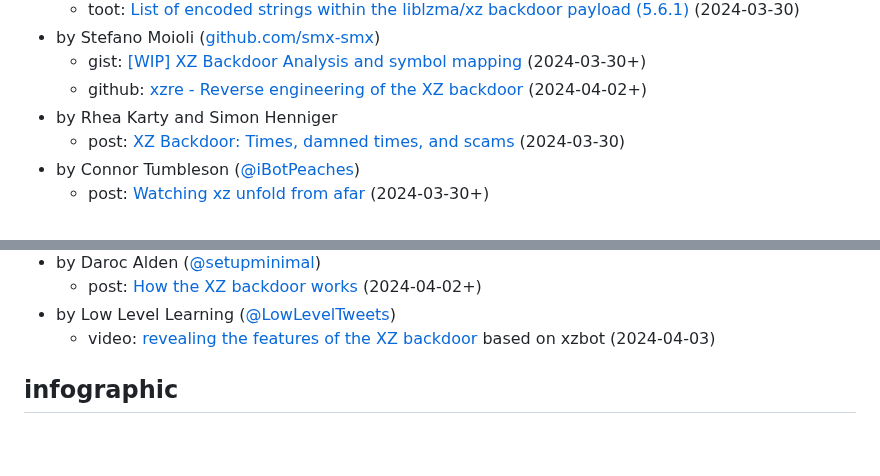
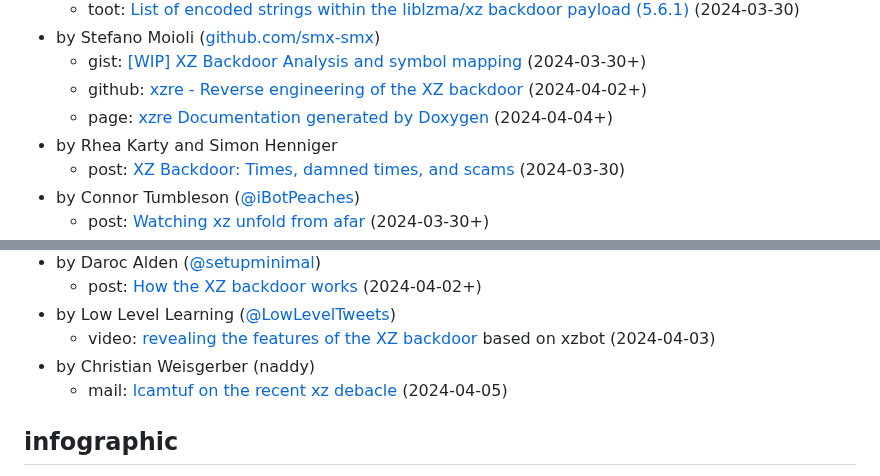
Before and after one commit to przemoc/xz-backdoor-links, a Markdown page: index.mm.md, 2 parts joined by grey strips. GitHub-like rendering; blank space fills up the shorter version.

Commit message:
Add more links.

```diff
--- a/index.mm.md
+++ b/index.mm.md
@@ -115,6 +115,7 @@ markmap:
 - by Stefano Moioli ([github.com/smx-smx](https://github.com/smx-smx))
   - gist: [[WIP] XZ Backdoor Analysis and symbol mapping](https://gist.github.com/smx-smx/a6112d54777845d389bd7126d6e9f504) (2024-03-30+)
   - github: [xzre - Reverse engineering of the XZ backdoor](https://github.com/smx-smx/xzre) (2024-04-02+)
+  - page: [xzre Documentation generated by Doxygen](https://smx-smx.github.io/xzre/) (2024-04-04+)
 - by Rhea Karty and Simon Henniger
   - post: [XZ Backdoor: Times, damned times, and scams](https://rheaeve.substack.com/p/xz-backdoor-times-damned-times-and) (2024-03-30)
 - by Connor Tumbleson ([@iBotPeaches](https://infosec.exchange/@iBotPeaches))
@@ -149,6 +150,8 @@ markmap:
   - post: [How the XZ backdoor works](https://lwn.net/SubscriberLink/967192/6c39d47b5f299a23/) (2024-04-02+)
 - by Low Level Learning ([@LowLevelTweets](https://twitter.com/@LowLevelTweets))
   - video: [revealing the features of the XZ backdoor](https://www.youtube.com/watch?v=vV_WdTBbww4) based on xzbot (2024-04-03)
+- by Christian Weisgerber (naddy)
+  - mail: [lcamtuf on the recent xz debacle](https://marc.info/?l=openbsd-misc&m=171227941117852) (2024-04-05)
 
 ## infographic
 
```
